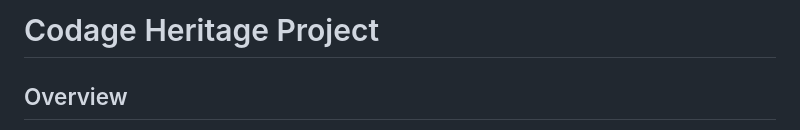
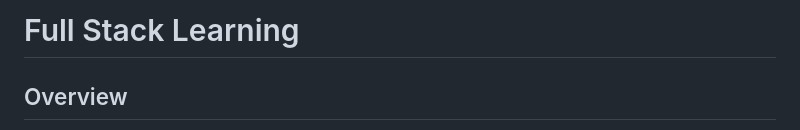
Before and after one commit to lapislui/full_stack_development, a Markdown page: Readme.md, the part around the change. Drawn GitHub-style.

```diff
--- a/Readme.md
+++ b/Readme.md
@@ -1,4 +1,4 @@
-# Codage Heritage Project
+# Full Stack Learning
 
 ## Overview
 
```
